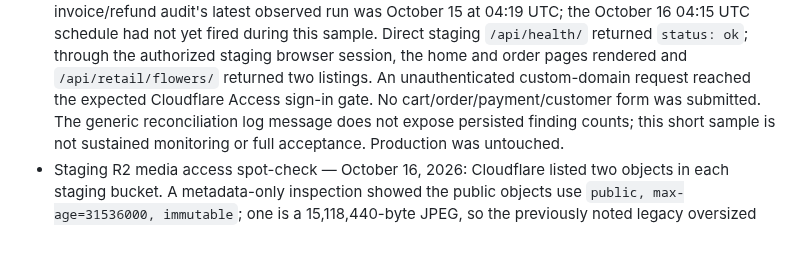
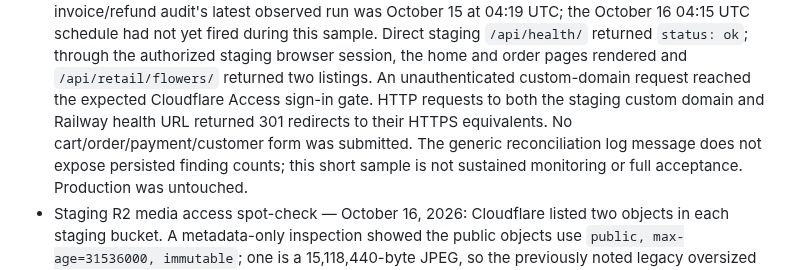
Before and after one commit to pstonesudol/honeysummer, a Markdown page: backend/PRODUCTION_READINESS.md, the part around one of its changes. Drawn GitHub-style; blank space fills up the shorter version.

Commit message:
docs: record staging HTTPS redirect check

```diff
--- a/backend/PRODUCTION_READINESS.md
+++ b/backend/PRODUCTION_READINESS.md
@@ -659,8 +659,10 @@ For **each accepted check**, record its ID, operator, timestamp, deployment/git
   staging `/api/health/` returned `status: ok`; through the authorized staging
   browser session, the home and order pages rendered and `/api/retail/flowers/`
   returned two listings. An unauthenticated custom-domain request reached the
-  expected Cloudflare Access sign-in gate. No cart/order/payment/customer form was
-  submitted. The generic reconciliation log message does not expose persisted
+  expected Cloudflare Access sign-in gate. HTTP requests to both the staging
+  custom domain and Railway health URL returned 301 redirects to their HTTPS
+  equivalents. No cart/order/payment/customer form was submitted. The generic
+  reconciliation log message does not expose persisted
   finding counts; this short sample is not sustained monitoring or full
   acceptance. Production was untouched.
 - Staging R2 media access spot-check — October 16, 2026: Cloudflare listed two
```
Also changed, not shown: other parts of backend/PRODUCTION_READINESS.md (+1 -1 lines).
